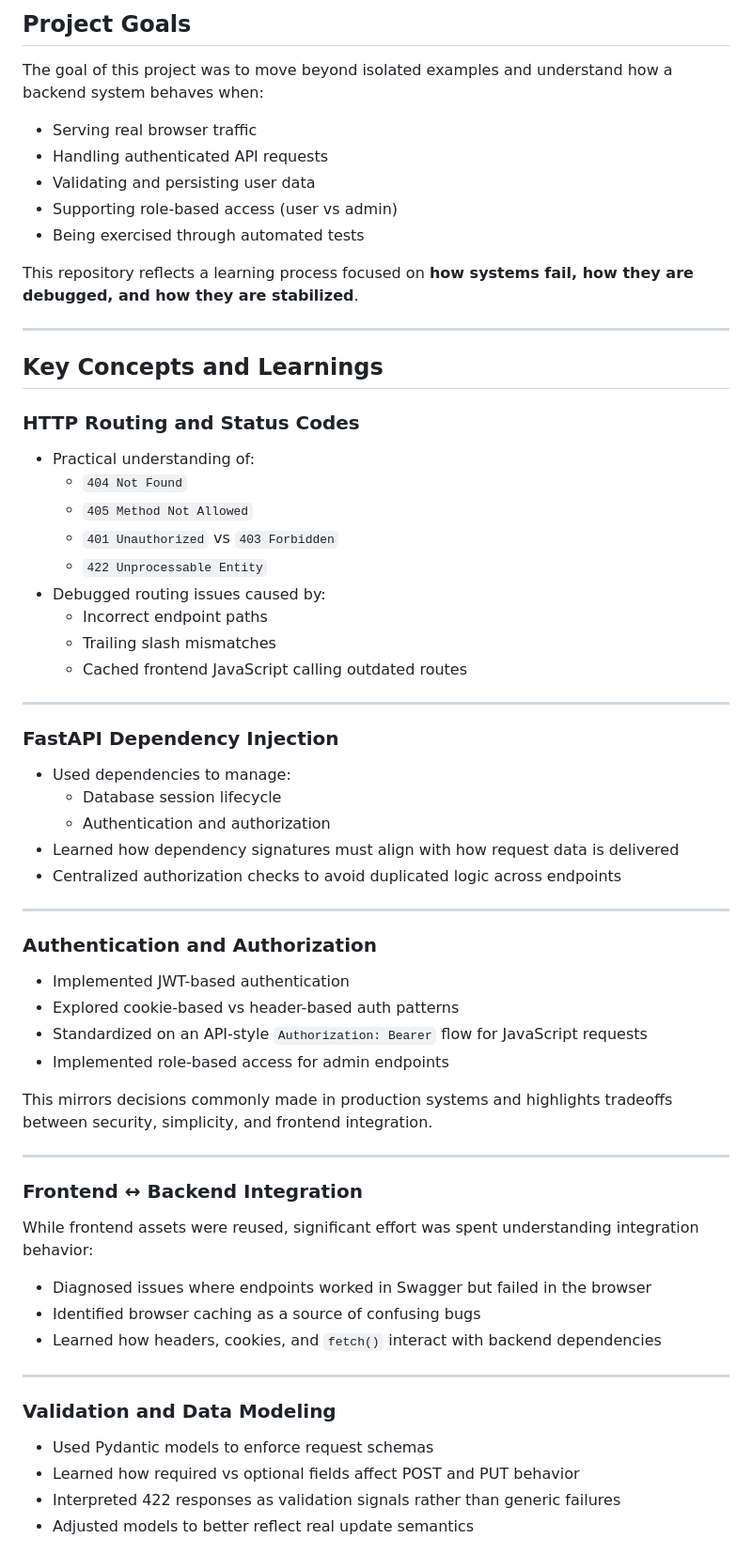
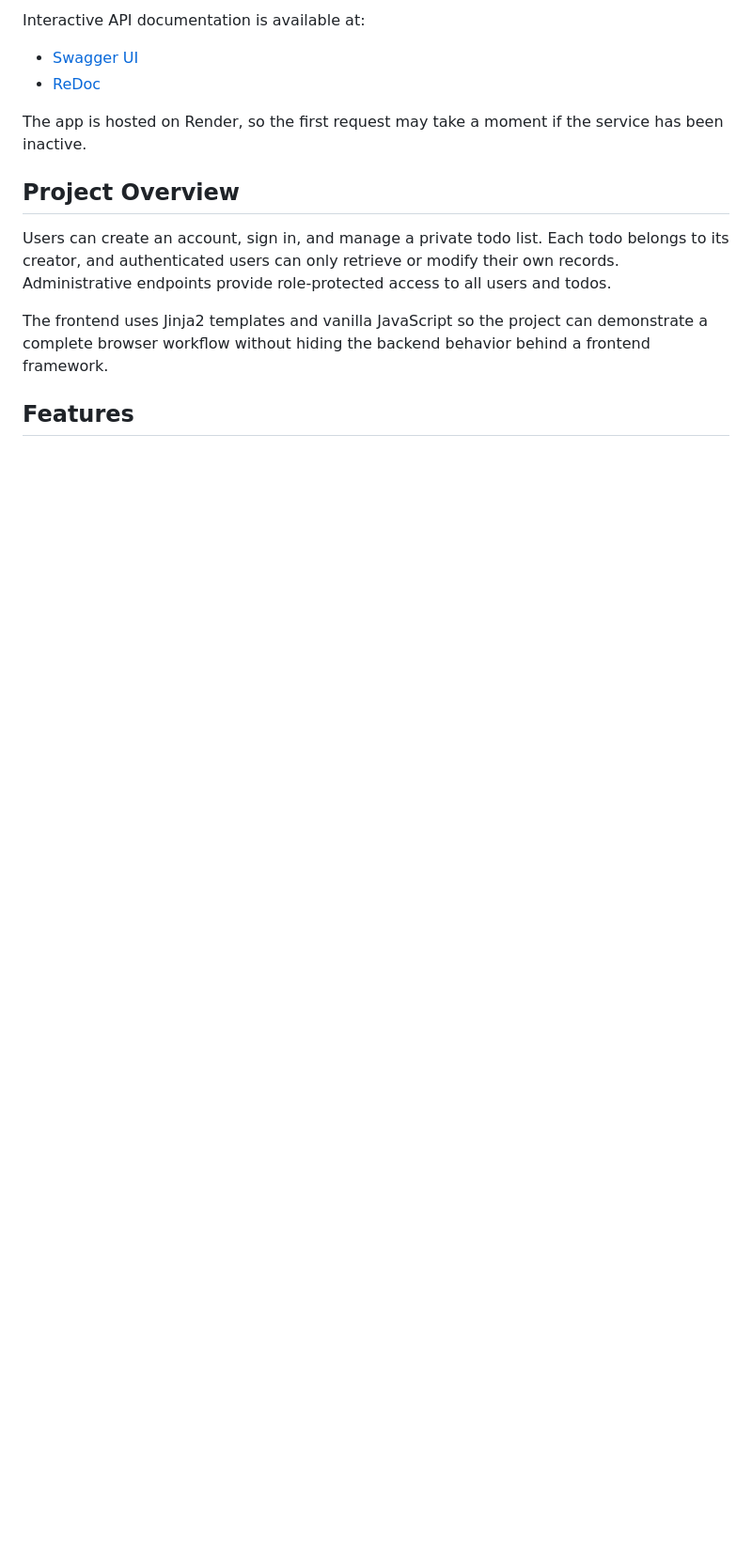
Before and after one commit to timmuh03/fastapi-todo-app, a Markdown page: README.md, the part around one of its changes. Shown at 94% size. Drawn GitHub-style; blank space fills up the shorter version.

```diff
--- a/README.md
+++ b/README.md
@@ -8,64 +8,16 @@ This repository contains a full-stack Todo application built with **FastAPI**, *
 
-## Project Goals
+Interactive API documentation is available at:
 
-The goal of this project was to move beyond isolated examples and understand how a backend system behaves when:
+- [Swagger UI](https://fastapi-todo-app-80kh.onrender.com/docs)
+- [ReDoc](https://fastapi-todo-app-80kh.onrender.com/redoc)
 
-- Serving real browser traffic
-- Handling authenticated API requests
-- Validating and persisting user data
-- Supporting role-based access (user vs admin)
-- Being exercised through automated tests
+The app is hosted on Render, so the first request may take a moment if the service has been inactive.
 
-This repository reflects a learning process focused on **how systems fail, how they are debugged, and how they are stabilized**.
+## Project Overview
 
----
+Users can create an account, sign in, and manage a private todo list. Each todo belongs to its creator, and authenticated users can only retrieve or modify their own records. Administrative endpoints provide role-protected access to all users and todos.
 
-## Key Concepts and Learnings
+The frontend uses Jinja2 templates and vanilla JavaScript so the project can demonstrate a complete browser workflow without hiding the backend behavior behind a frontend framework.
 
-### HTTP Routing and Status Codes
-- Practical understanding of:
-  - `404 Not Found`
-  - `405 Method Not Allowed`
-  - `401 Unauthorized` vs `403 Forbidden`
-  - `422 Unprocessable Entity`
-- Debugged routing issues caused by:
-  - Incorrect endpoint paths
-  - Trailing slash mismatches
-  - Cached frontend JavaScript calling outdated routes
+## Features
 
----
-
-### FastAPI Dependency Injection
-- Used dependencies to manage:
-  - Database session lifecycle
-  - Authentication and authorization
-- Learned how dependency signatures must align with how request data is delivered
-- Centralized authorization checks to avoid duplicated logic across endpoints
-
----
-
-### Authentication and Authorization
-- Implemented JWT-based authentication
-- Explored cookie-based vs header-based auth patterns
-- Standardized on an API-style `Authorization: Bearer` flow for JavaScript requests
-- Implemented role-based access for admin endpoints
-
-This mirrors decisions commonly made in production systems and highlights tradeoffs between security, simplicity, and frontend integration.
-
----
-
-### Frontend ↔ Backend Integration
-While frontend assets were reused, significant effort was spent understanding integration behavior:
-
-- Diagnosed issues where endpoints worked in Swagger but failed in the browser
-- Identified browser caching as a source of confusing bugs
-- Learned how headers, cookies, and `fetch()` interact with backend dependencies
-
----
-
-### Validation and Data Modeling
-- Used Pydantic models to enforce request schemas
-- Learned how required vs optional fields affect POST and PUT behavior
-- Interpreted 422 responses as validation signals rather than generic failures
-- Adjusted models to better reflect real update semantics
-
```
Also changed, not shown: other parts of README.md (+225 -48 lines).
